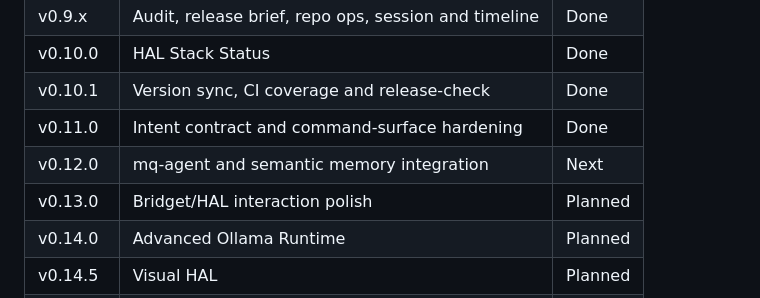
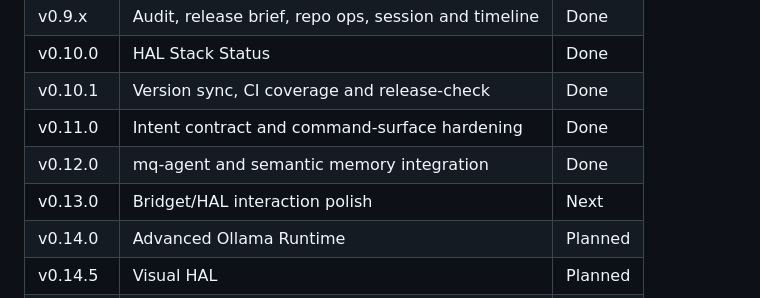
Before and after one commit to MCamner/mq-hal, a Markdown page: ROADMAP.md, the part around the change. GitHub-like rendering.

Commit message:
docs: mark v0.12.0 done, v0.13.0 next
Co-Authored-By: Claude Sonnet 4.6 <noreply@anthropic.com>

```diff
--- a/ROADMAP.md
+++ b/ROADMAP.md
@@ -92,8 +92,8 @@ v0.12.0 — mq-agent and semantic memory integration
 | v0.10.0 | HAL Stack Status                                     | Done    |
 | v0.10.1 | Version sync, CI coverage and release-check          | Done    |
 | v0.11.0 | Intent contract and command-surface hardening        | Done    |
-| v0.12.0 | mq-agent and semantic memory integration             | Next    |
-| v0.13.0 | Bridget/HAL interaction polish                       | Planned |
+| v0.12.0 | mq-agent and semantic memory integration             | Done    |
+| v0.13.0 | Bridget/HAL interaction polish                       | Next    |
 | v0.14.0 | Advanced Ollama Runtime                              | Planned |
 | v0.14.5 | Visual HAL                                           | Planned |
 | v0.15.0 | Packaged install and update flow                     | Planned |
```
